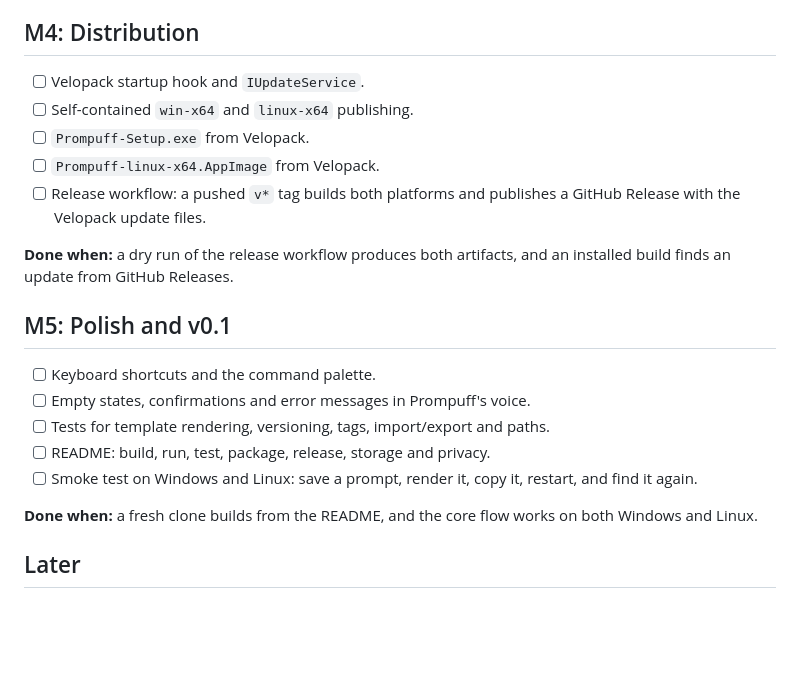
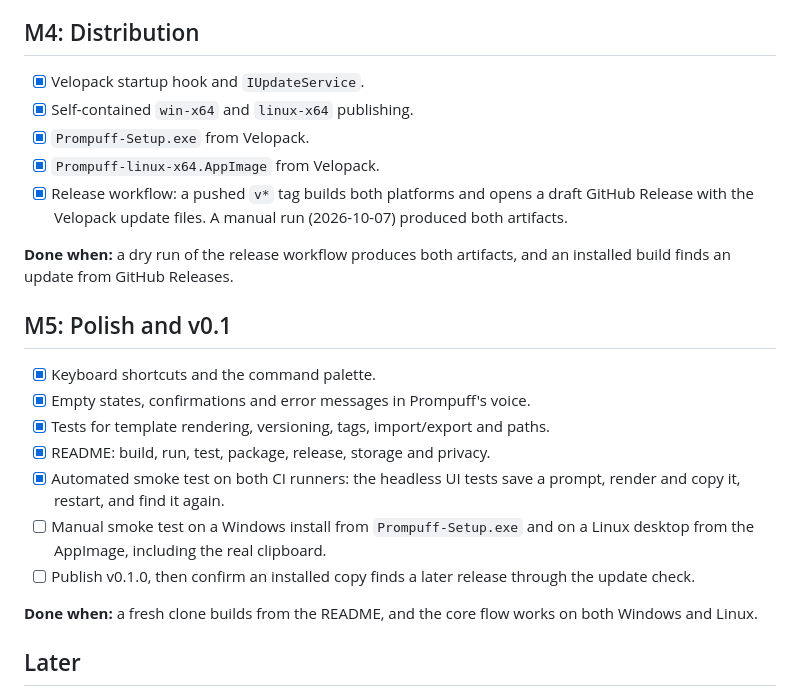
Before and after one commit to hazeliscoding/prompuff, a Markdown page: ROADMAP.md, the part around one of its changes. Drawn GitHub-style; blank space fills up the shorter version.

```diff
--- a/ROADMAP.md
+++ b/ROADMAP.md
@@ -68,21 +80,23 @@ Prompuff is a local-first desktop prompt vault (C#, .NET 10, Avalonia 12) for Wi
 
 ## M4: Distribution
 
-- [ ] Velopack startup hook and `IUpdateService`.
-- [ ] Self-contained `win-x64` and `linux-x64` publishing.
-- [ ] `Prompuff-Setup.exe` from Velopack.
-- [ ] `Prompuff-linux-x64.AppImage` from Velopack.
-- [ ] Release workflow: a pushed `v*` tag builds both platforms and publishes a GitHub Release with the Velopack update files.
+- [x] Velopack startup hook and `IUpdateService`.
+- [x] Self-contained `win-x64` and `linux-x64` publishing.
+- [x] `Prompuff-Setup.exe` from Velopack.
+- [x] `Prompuff-linux-x64.AppImage` from Velopack.
+- [x] Release workflow: a pushed `v*` tag builds both platforms and opens a draft GitHub Release with the Velopack update files. A manual run (2026-10-07) produced both artifacts.
 
 **Done when:** a dry run of the release workflow produces both artifacts, and an installed build finds an update from GitHub Releases.
 
 ## M5: Polish and v0.1
 
-- [ ] Keyboard shortcuts and the command palette.
-- [ ] Empty states, confirmations and error messages in Prompuff's voice.
-- [ ] Tests for template rendering, versioning, tags, import/export and paths.
-- [ ] README: build, run, test, package, release, storage and privacy.
-- [ ] Smoke test on Windows and Linux: save a prompt, render it, copy it, restart, and find it again.
+- [x] Keyboard shortcuts and the command palette.
+- [x] Empty states, confirmations and error messages in Prompuff's voice.
+- [x] Tests for template rendering, versioning, tags, import/export and paths.
+- [x] README: build, run, test, package, release, storage and privacy.
+- [x] Automated smoke test on both CI runners: the headless UI tests save a prompt, render and copy it, restart, and find it again.
+- [ ] Manual smoke test on a Windows install from `Prompuff-Setup.exe` and on a Linux desktop from the AppImage, including the real clipboard.
+- [ ] Publish v0.1.0, then confirm an installed copy finds a later release through the update check.
 
 **Done when:** a fresh clone builds from the README, and the core flow works on both Windows and Linux.
 
```
Also changed, not shown: other parts of ROADMAP.md (+33 -21 lines).
